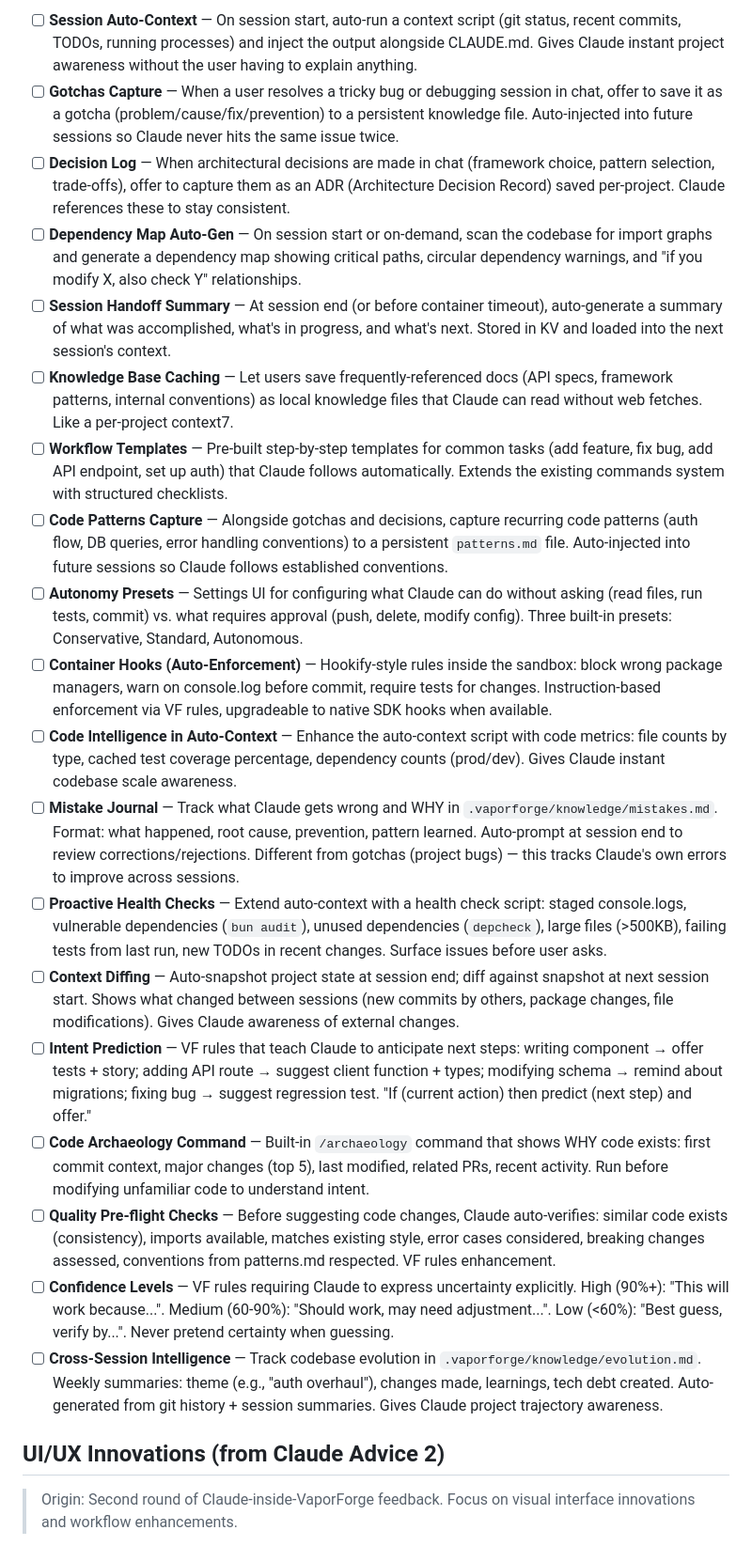
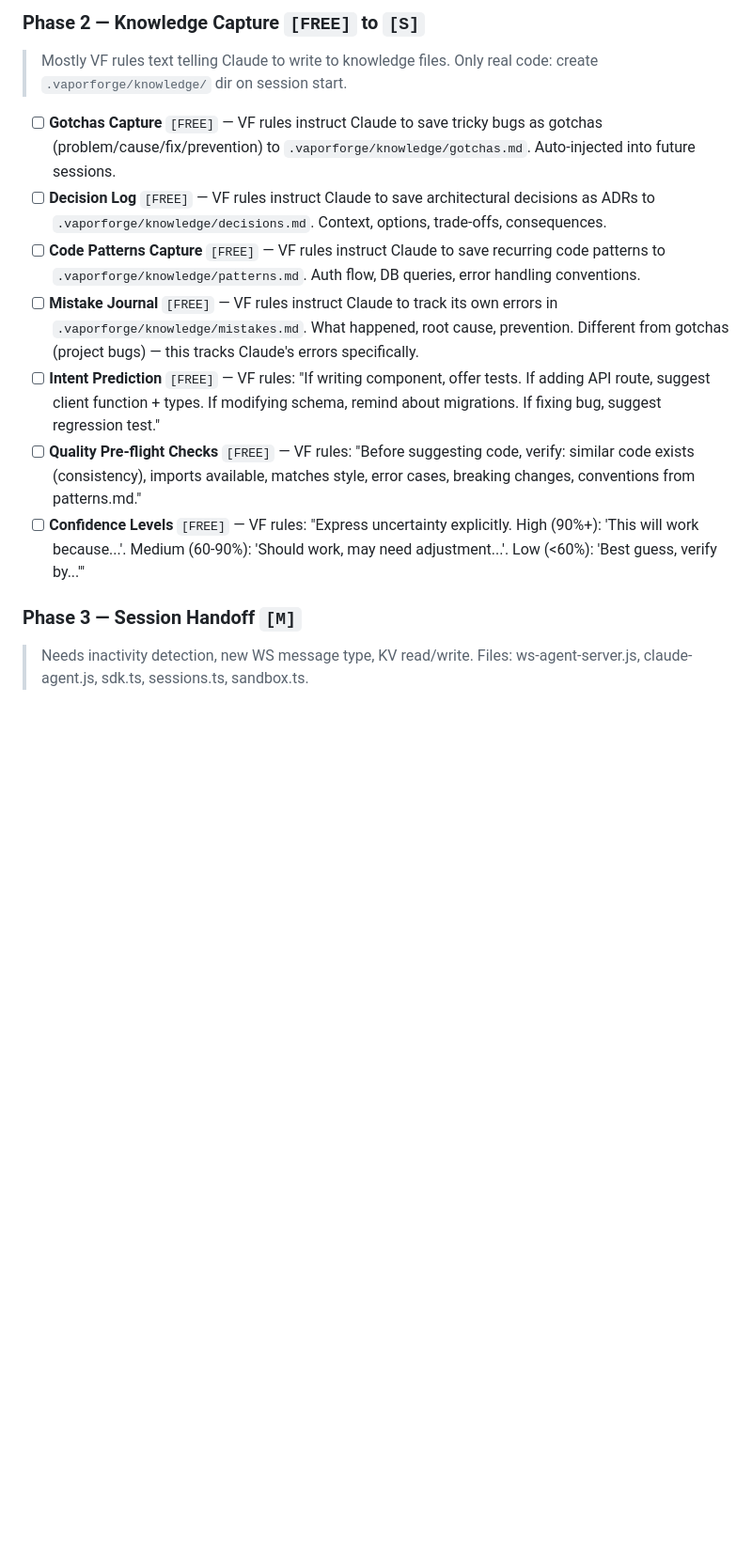
Before and after one commit to Aventerica89/vaporforge, a Markdown page: docs/plans/BACKLOG.md, the part around one of its changes. Shown at 94% size. Drawn GitHub-style; blank space fills up the shorter version.

```diff
--- a/docs/plans/BACKLOG.md
+++ b/docs/plans/BACKLOG.md
@@ -38,25 +40,15 @@
 
-- [ ] **Session Auto-Context** — On session start, auto-run a context script (git status, recent commits, TODOs, running processes) and inject the output alongside CLAUDE.md. Gives Claude instant project awareness without the user having to explain anything.
-- [ ] **Gotchas Capture** — When a user resolves a tricky bug or debugging session in chat, offer to save it as a gotcha (problem/cause/fix/prevention) to a persistent knowledge file. Auto-injected into future sessions so Claude never hits the same issue twice.
-- [ ] **Decision Log** — When architectural decisions are made in chat (framework choice, pattern selection, trade-offs), offer to capture them as an ADR (Architecture Decision Record) saved per-project. Claude references these to stay consistent.
-- [ ] **Dependency Map Auto-Gen** — On session start or on-demand, scan the codebase for import graphs and generate a dependency map showing critical paths, circular dependency warnings, and "if you modify X, also check Y" relationships.
-- [ ] **Session Handoff Summary** — At session end (or before container timeout), auto-generate a summary of what was accomplished, what's in progress, and what's next. Stored in KV and loaded into the next session's context.
-- [ ] **Knowledge Base Caching** — Let users save frequently-referenced docs (API specs, framework patterns, internal conventions) as local knowledge files that Claude can read without web fetches. Like a per-project context7.
-- [ ] **Workflow Templates** — Pre-built step-by-step templates for common tasks (add feature, fix bug, add API endpoint, set up auth) that Claude follows automatically. Extends the existing commands system with structured checklists.
-- [ ] **Code Patterns Capture** — Alongside gotchas and decisions, capture recurring code patterns (auth flow, DB queries, error handling conventions) to a persistent `patterns.md` file. Auto-injected into future sessions so Claude follows established conventions.
-- [ ] **Autonomy Presets** — Settings UI for configuring what Claude can do without asking (read files, run tests, commit) vs. what requires approval (push, delete, modify config). Three built-in presets: Conservative, Standard, Autonomous.
-- [ ] **Container Hooks (Auto-Enforcement)** — Hookify-style rules inside the sandbox: block wrong package managers, warn on console.log before commit, require tests for changes. Instruction-based enforcement via VF rules, upgradeable to native SDK hooks when available.
-- [ ] **Code Intelligence in Auto-Context** — Enhance the auto-context script with code metrics: file counts by type, cached test coverage percentage, dependency counts (prod/dev). Gives Claude instant codebase scale awareness.
-- [ ] **Mistake Journal** — Track what Claude gets wrong and WHY in `.vaporforge/knowledge/mistakes.md`. Format: what happened, root cause, prevention, pattern learned. Auto-prompt at session end to review corrections/rejections. Different from gotchas (project bugs) — this tracks Claude's own errors to improve across sessions.
-- [ ] **Proactive Health Checks** — Extend auto-context with a health check script: staged console.logs, vulnerable dependencies (`bun audit`), unused dependencies (`depcheck`), large files (>500KB), failing tests from last run, new TODOs in recent changes. Surface issues before user asks.
-- [ ] **Context Diffing** — Auto-snapshot project state at session end; diff against snapshot at next session start. Shows what changed between sessions (new commits by others, package changes, file modifications). Gives Claude awareness of external changes.
-- [ ] **Intent Prediction** — VF rules that teach Claude to anticipate next steps: writing component → offer tests + story; adding API route → suggest client function + types; modifying schema → remind about migrations; fixing bug → suggest regression test. "If (current action) then predict (next step) and offer."
-- [ ] **Code Archaeology Command** — Built-in `/archaeology` command that shows WHY code exists: first commit context, major changes (top 5), last modified, related PRs, recent activity. Run before modifying unfamiliar code to understand intent.
-- [ ] **Quality Pre-flight Checks** — Before suggesting code changes, Claude auto-verifies: similar code exists (consistency), imports available, matches existing style, error cases considered, breaking changes assessed, conventions from patterns.md respected. VF rules enhancement.
-- [ ] **Confidence Levels** — VF rules requiring Claude to express uncertainty explicitly. High (90%+): "This will work because...". Medium (60-90%): "Should work, may need adjustment...". Low (<60%): "Best guess, verify by...". Never pretend certainty when guessing.
-- [ ] **Cross-Session Intelligence** — Track codebase evolution in `.vaporforge/knowledge/evolution.md`. Weekly summaries: theme (e.g., "auth overhaul"), changes made, learnings, tech debt created. Auto-generated from git history + session summaries. Gives Claude project trajectory awareness.
+### Phase 2 — Knowledge Capture `[FREE]` to `[S]`
+> Mostly VF rules text telling Claude to write to knowledge files. Only real code: create `.vaporforge/knowledge/` dir on session start.
 
-## UI/UX Innovations (from Claude Advice 2)
+- [ ] **Gotchas Capture** `[FREE]` — VF rules instruct Claude to save tricky bugs as gotchas (problem/cause/fix/prevention) to `.vaporforge/knowledge/gotchas.md`. Auto-injected into future sessions.
+- [ ] **Decision Log** `[FREE]` — VF rules instruct Claude to save architectural decisions as ADRs to `.vaporforge/knowledge/decisions.md`. Context, options, trade-offs, consequences.
+- [ ] **Code Patterns Capture** `[FREE]` — VF rules instruct Claude to save recurring code patterns to `.vaporforge/knowledge/patterns.md`. Auth flow, DB queries, error handling conventions.
+- [ ] **Mistake Journal** `[FREE]` — VF rules instruct Claude to track its own errors in `.vaporforge/knowledge/mistakes.md`. What happened, root cause, prevention. Different from gotchas (project bugs) — this tracks Claude's errors specifically.
+- [ ] **Intent Prediction** `[FREE]` — VF rules: "If writing component, offer tests. If adding API route, suggest client function + types. If modifying schema, remind about migrations. If fixing bug, suggest regression test."
+- [ ] **Quality Pre-flight Checks** `[FREE]` — VF rules: "Before suggesting code, verify: similar code exists (consistency), imports available, matches style, error cases, breaking changes, conventions from patterns.md."
+- [ ] **Confidence Levels** `[FREE]` — VF rules: "Express uncertainty explicitly. High (90%+): 'This will work because...'. Medium (60-90%): 'Should work, may need adjustment...'. Low (<60%): 'Best guess, verify by...'"
 
-> Origin: Second round of Claude-inside-VaporForge feedback. Focus on visual interface innovations and workflow enhancements.
+### Phase 3 — Session Handoff `[M]`
+> Needs inactivity detection, new WS message type, KV read/write. Files: ws-agent-server.js, claude-agent.js, sdk.ts, sessions.ts, sandbox.ts.
 
```
Also changed, not shown: other parts of docs/plans/BACKLOG.md (+88 -34 lines).
